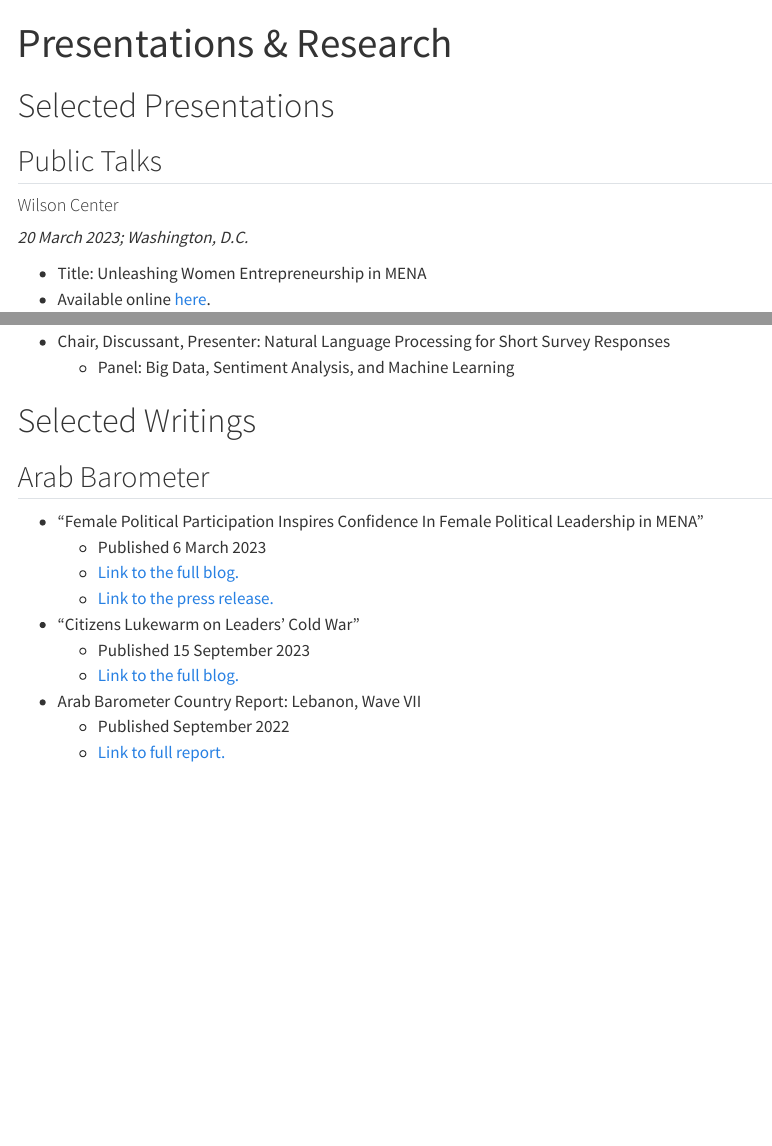
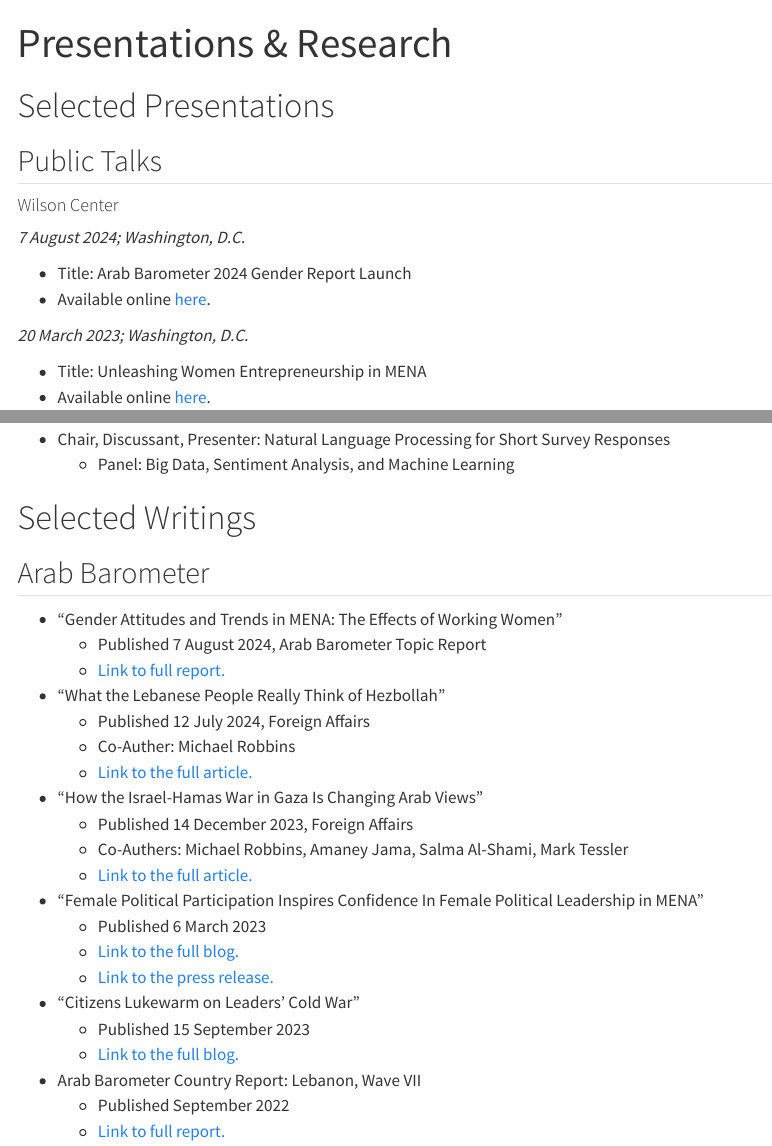
Before and after one commit to MCRoche/MCRoche.github.io, a Quarto document (research.qmd): the page in a window 1100 px wide, from its top, and a second part further down, joined at a grey line. Rendered offline with R 4.5, knitr and Pandoc in place of Quarto, with nearby package versions; menus at the side of the page are left out.

Commit message:
Updated research to include FA pieces, 2024 gender report

```diff
--- a/research.qmd
+++ b/research.qmd
@@ -7,6 +7,11 @@
 ## Public Talks
 
 #### Wilson Center
+*7 August 2024; Washington, D.C.*
+
+- Title: Arab Barometer 2024 Gender Report Launch
+- Available online [here](https://www.wilsoncenter.org/event/arab-barometer-2024-gender-report-launch).
+
 *20 March 2023; Washington, D.C.*
 
 - Title: Unleashing Women Entrepreneurship in MENA
@@ -55,6 +60,17 @@
 
 ## Arab Barometer
 
+- "Gender Attitudes and Trends in MENA: The Effects of Working Women"
+  - Published 7 August 2024, Arab Barometer Topic Report
+  - [Link to full report.](https://www.arabbarometer.org/wp-content/uploads/AB8-Gender-Report-EN.pdf)
+- "What the Lebanese People Really Think of Hezbollah"
+  - Published 12 July 2024, Foreign Affairs
+  - Co-Auther: Michael Robbins
+  - [Link to the full article.](https://www.foreignaffairs.com/lebanon/what-lebanese-people-really-think-hezbollah)
+- "How the Israel-Hamas War in Gaza Is Changing Arab Views"
+  - Published 14 December 2023, Foreign Affairs
+  - Co-Authers: Michael Robbins, Amaney Jama, Salma Al-Shami, Mark Tessler
+  - [Link to the full article.](https://www.foreignaffairs.com/middle-east/how-israel-hamas-war-gaza-changing-arab-views)
 - "Female Political Participation Inspires Confidence In Female Political Leadership in MENA"
     - Published 6 March 2023
     - [Link to the full blog.](https://www.arabbarometer.org/2023/03/mena-citizens-change-their-views-on-gender-political-roles-as-they-age-2/)
```
